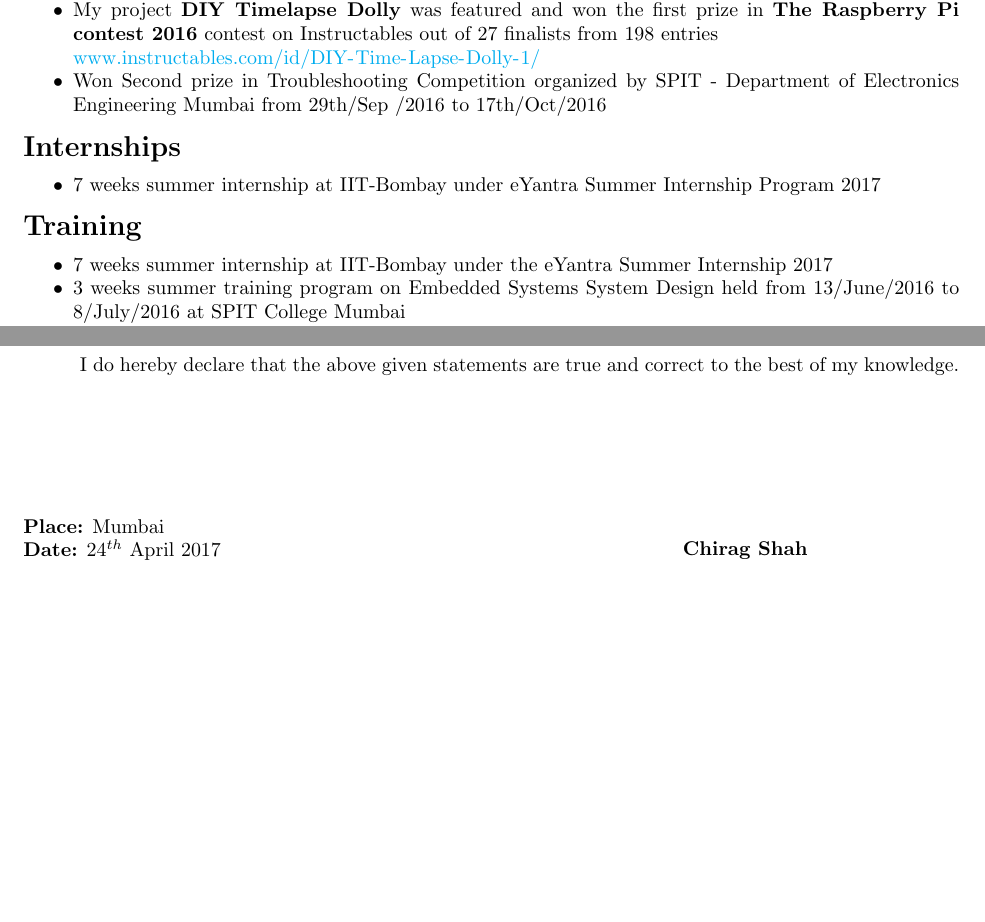
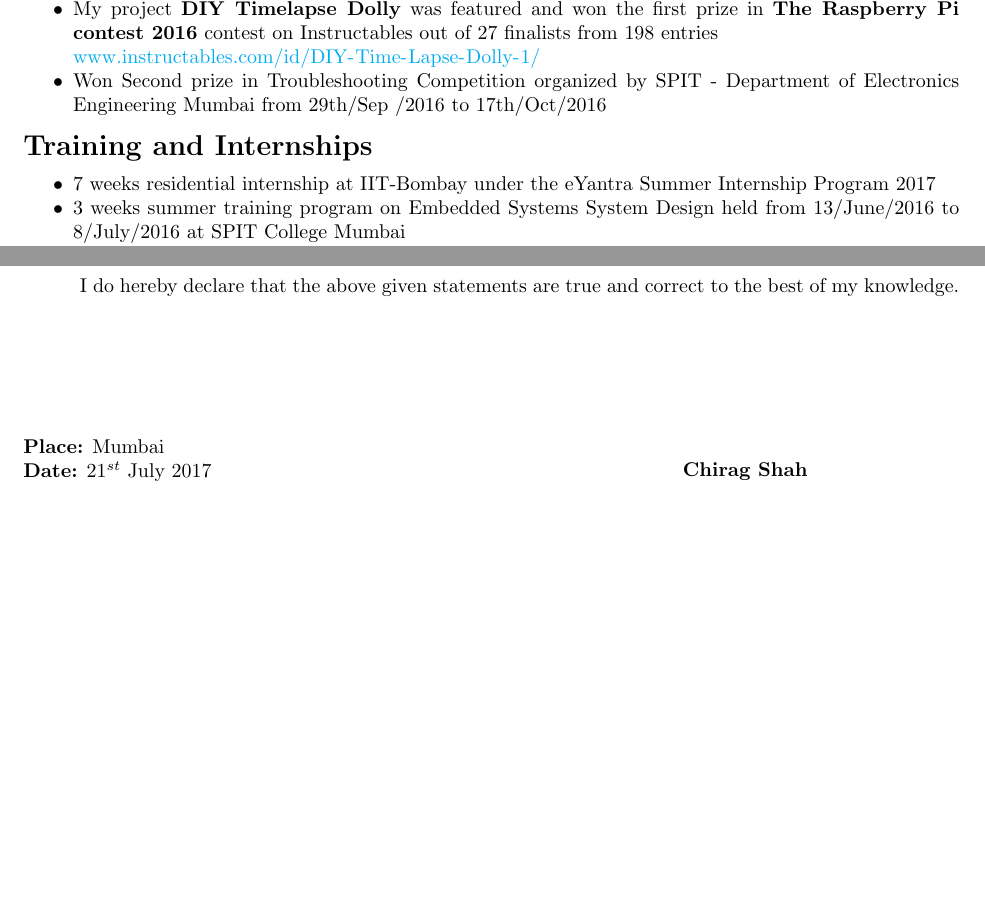
Before and after one commit to chirags98/Chirag_Resume, a LaTeX CV (Chirag_Resume/Resume.tex): two parts of pages 1 and 2 of 2, joined at a grey line, cut so that both start at the same text. Compiled offline with pdfLaTeX.

Commit message:
Merged training and internships

```diff
--- a/Chirag_Resume/Resume.tex
+++ b/Chirag_Resume/Resume.tex
@@ -80,14 +80,9 @@
 		\item Won Second prize in Troubleshooting Competition organized by SPIT - Department of Electronics Engineering Mumbai from 29th/Sep /2016 to 17th/Oct/2016
 	\end{itemize}
 
-	\section*{Internships}
+	\section*{Training and Internships}
 	\begin{itemize}
-		\item[$\bullet$] 7 weeks summer internship at IIT-Bombay under eYantra Summer Internship Program 2017
-	\end{itemize}
-
-	\section*{Training}
-	\begin{itemize}
-		\item[$\bullet$] 7 weeks summer internship at IIT-Bombay under the eYantra Summer Internship 2017
+		\item[$\bullet$] 7 weeks residential internship at IIT-Bombay under the eYantra Summer Internship Program 2017
 		\item[$\bullet$] 3 weeks summer training program on Embedded Systems System Design held from 13/June/2016 to 8/July/2016 at SPIT College Mumbai
 		\item[$\bullet$] 2 days workshop on MSP-FPGA Software and Hardware co-design conducted on 16th and 18th Sep 2016 at SPIT, Mumbai
 	\end{itemize}
@@ -157,7 +152,7 @@
 	\noindent \parbox[t]{0.7\linewidth}
 	{
 		\textbf{Place:} Mumbai\\
-		\textbf{Date:} $24^{th}$ April 2017
+		\textbf{Date:} $21^{st}$ July 2017
 	}
 	\vspace{0.15cm}
 	\parbox[t]{0.45\linewidth}
```
Also changed, not shown: Chirag_Resume/Resume.pdf, Chirag_Resume/Resume.tex (2 more changed lines), 2 other files.
